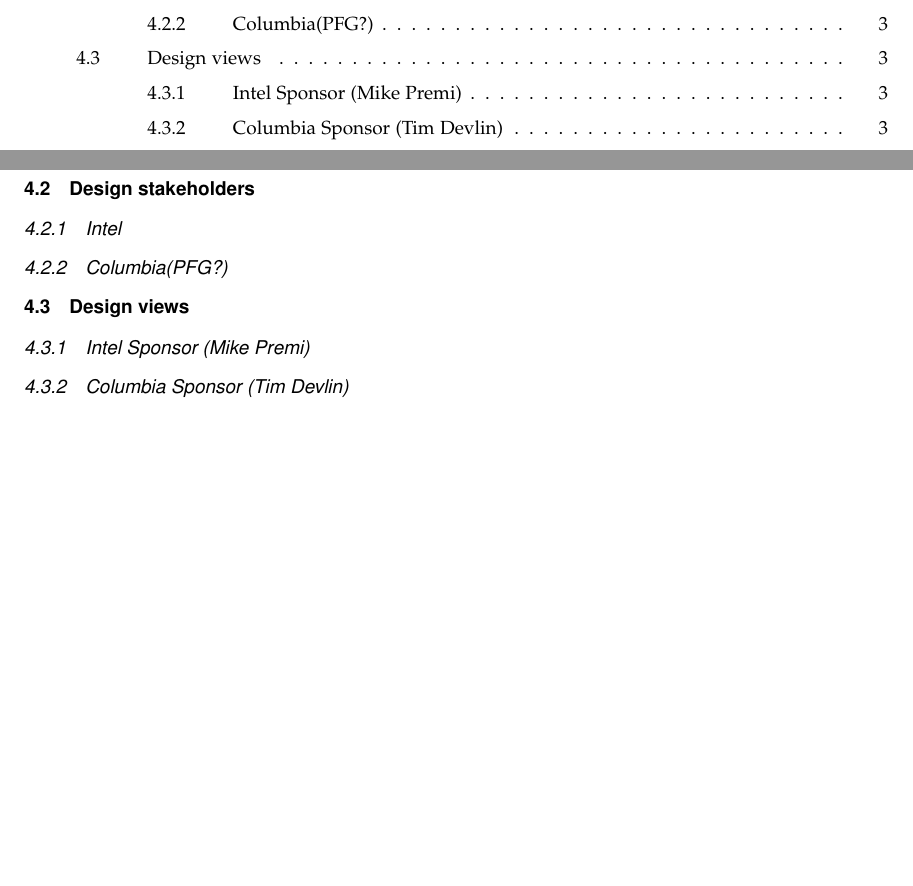
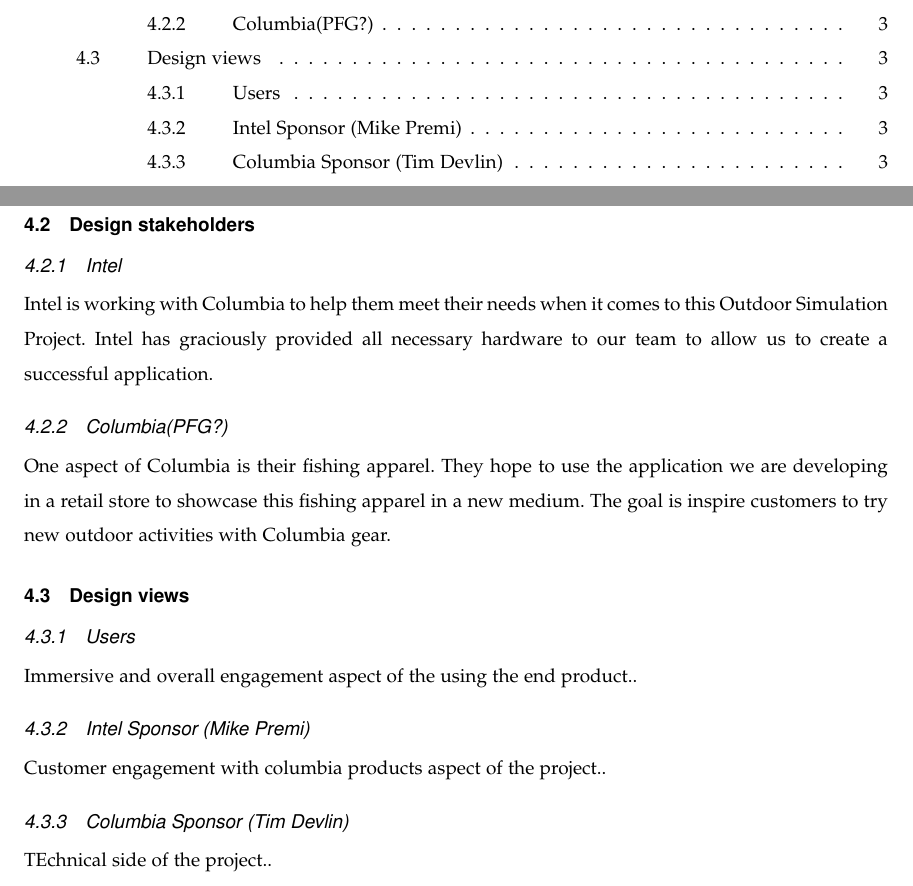
Before and after one commit to mckennajones/Capstone, a LaTeX problem sheet (assignments/designdoc/designdoc.tex): two parts of pages 2 and 4 of 5, joined at a grey line, cut so that both start at the same text, the shorter picture padded with empty space. Compiled offline with LaTeX, dvips and Ghostscript; a missing font is replaced by an installed copy or a similar font; a LaTeX package or settings file that is missing is left out.

Commit message:
Started design stakeholders

```diff
--- a/assignments/designdoc/designdoc.tex
+++ b/assignments/designdoc/designdoc.tex
@@ -114,16 +114,22 @@
 \end{itemize}
 
 
-
 \section{Design Description}
 \subsection{SDD identification}
 \subsection{Design stakeholders}
 \subsubsection{Intel}
+Intel is working with Columbia to help them meet their needs when it comes to this Outdoor Simulation Project. Intel has graciously provided all necessary hardware to our team to allow us to create a successful application.
+
 \subsubsection{Columbia(PFG?)}
+One aspect of Columbia is their fishing apparel. They hope to use the application we are developing in a retail store to showcase this fishing apparel in a new medium. The goal is inspire customers to try new outdoor activities with Columbia gear.
 
 \subsection{Design views}
+\subsubsection{Users}
+Immersive and overall engagement aspect of the using the end product..
 \subsubsection{Intel Sponsor (Mike Premi)}
+Customer engagement with columbia products aspect of the project..
 \subsubsection{Columbia Sponsor (Tim Devlin)}
+TEchnical side of the project..
 
 \subsection{Design viewpoints}
 \subsubsection{*subsubsection name*}
```
Also changed, not shown: assignments/designdoc/designdoc.pdf.
